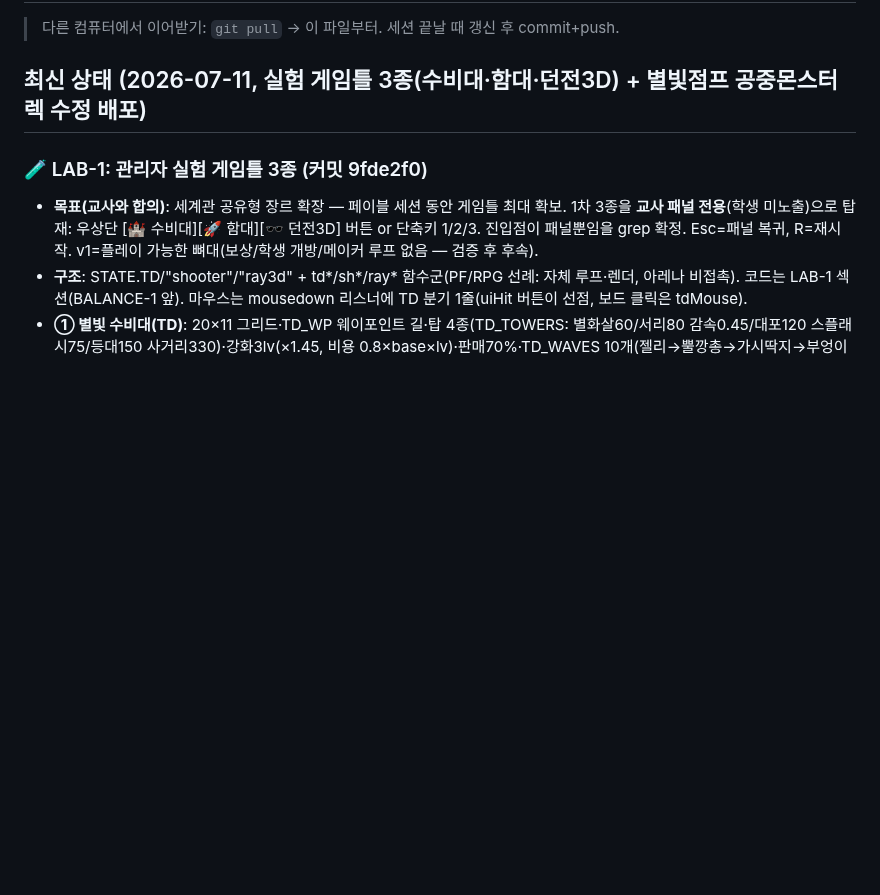
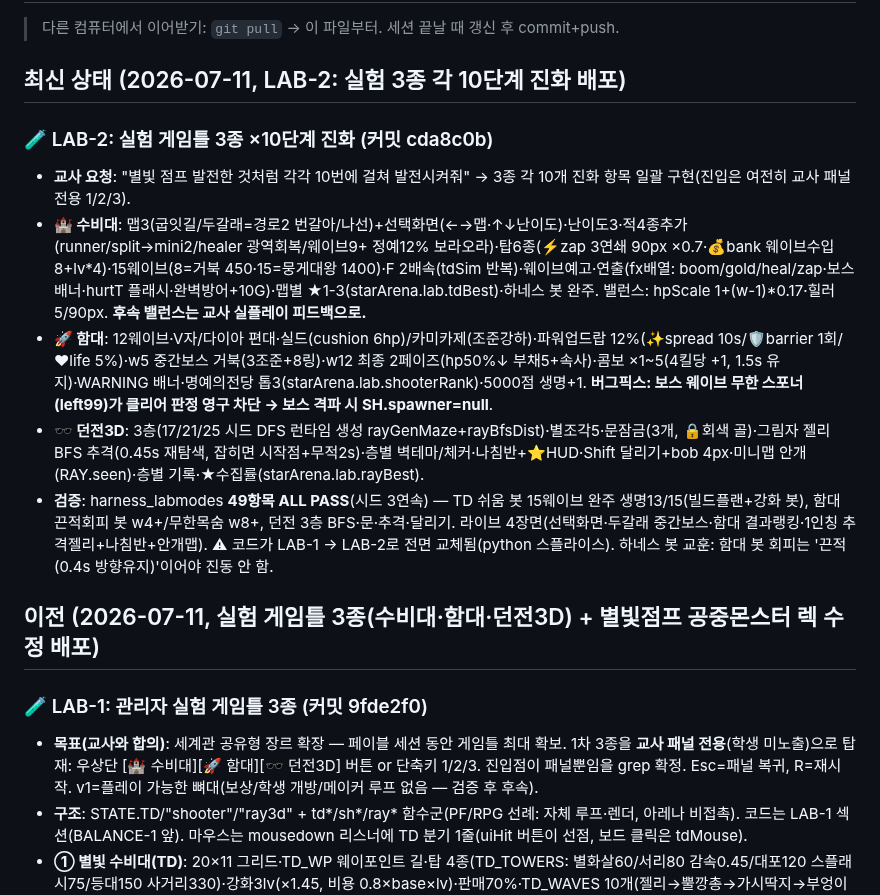
Before and after one commit to chang333787-boop/star-arena, a Markdown page: 작업현황_HANDOFF.md, the part around the change. Drawn GitHub-style; blank space fills up the shorter version.

Commit message:
핸드오프 갱신 — LAB-2 3종 각 10단계 진화(cda8c0b)
Co-Authored-By: Claude Fable 5 <noreply@anthropic.com>

```diff
--- a/작업현황_HANDOFF.md
+++ b/작업현황_HANDOFF.md
@@ -2,7 +2,16 @@
 
 > 다른 컴퓨터에서 이어받기: `git pull` → 이 파일부터. 세션 끝날 때 갱신 후 commit+push.
 
-## 최신 상태 (2026-07-11, 실험 게임틀 3종(수비대·함대·던전3D) + 별빛점프 공중몬스터 렉 수정 배포)
+## 최신 상태 (2026-07-11, LAB-2: 실험 3종 각 10단계 진화 배포)
+
+### 🧪 LAB-2: 실험 게임틀 3종 ×10단계 진화 (커밋 cda8c0b)
+- **교사 요청**: "별빛 점프 발전한 것처럼 각각 10번에 걸쳐 발전시켜줘" → 3종 각 10개 진화 항목 일괄 구현(진입은 여전히 교사 패널 전용 1/2/3).
+- **🏰 수비대**: 맵3(굽잇길/두갈래=경로2 번갈아/나선)+선택화면(←→맵·↑↓난이도)·난이도3·적4종추가(runner/split→mini2/healer 광역회복/웨이브9+ 정예12% 보라오라)·탑6종(⚡zap 3연쇄 90px ×0.7·💰bank 웨이브수입 8+lv*4)·15웨이브(8=거북 450·15=뭉게대왕 1400)·F 2배속(tdSim 반복)·웨이브예고·연출(fx배열: boom/gold/heal/zap·보스배너·hurtT 플래시·완벽방어+10G)·맵별 ★1-3(starArena.lab.tdBest)·하네스 봇 완주. 밸런스: hpScale 1+(w-1)*0.17·힐러 5/90px. **후속 밸런스는 교사 실플레이 피드백으로.**
+- **🚀 함대**: 12웨이브·V자/다이아 편대·실드(cushion 6hp)/카미카제(조준강하)·파워업드랍 12%(✨spread 10s/🛡barrier 1회/❤life 5%)·w5 중간보스 거북(3조준+8링)·w12 최종 2페이즈(hp50%↓ 부채5+속사)·콤보 ×1~5(4킬당 +1, 1.5s 유지)·WARNING 배너·명예의전당 톱3(starArena.lab.shooterRank)·5000점 생명+1. **버그픽스: 보스 웨이브 무한 스포너(left99)가 클리어 판정 영구 차단 → 보스 격파 시 SH.spawner=null**.
+- **🕶 던전3D**: 3층(17/21/25 시드 DFS 런타임 생성 rayGenMaze+rayBfsDist)·별조각5·문잠금(3개, 🔒회색 골)·그림자 젤리 BFS 추격(0.45s 재탐색, 잡히면 시작점+무적2s)·층별 벽테마/체커·나침반+⭐HUD·Shift 달리기+bob 4px·미니맵 안개(RAY.seen)·층별 기록·★수집률(starArena.lab.rayBest).
+- **검증**: harness_labmodes **49항목 ALL PASS**(시드 3연속) — TD 쉬움 봇 15웨이브 완주 생명13/15(빌드플랜+강화 봇), 함대 끈적회피 봇 w4+/무한목숨 w8+, 던전 3층 BFS·문·추격·달리기. 라이브 4장면(선택화면·두갈래 중간보스·함대 결과랭킹·1인칭 추격젤리+나침반+안개맵). ⚠ 코드가 LAB-1 → LAB-2로 전면 교체됨(python 스플라이스). 하네스 봇 교훈: 함대 봇 회피는 '끈적(0.4s 방향유지)'이어야 진동 안 함.
+
+## 이전 (2026-07-11, 실험 게임틀 3종(수비대·함대·던전3D) + 별빛점프 공중몬스터 렉 수정 배포)
 
 ### 🧪 LAB-1: 관리자 실험 게임틀 3종 (커밋 9fde2f0)
 - **목표(교사와 합의)**: 세계관 공유형 장르 확장 — 페이블 세션 동안 게임틀 최대 확보. 1차 3종을 **교사 패널 전용**(학생 미노출)으로 탑재: 우상단 [🏰 수비대][🚀 함대][🕶 던전3D] 버튼 or 단축키 1/2/3. 진입점이 패널뿐임을 grep 확정. Esc=패널 복귀, R=재시작. v1=플레이 가능한 뼈대(보상/학생 개방/메이커 루프 없음 — 검증 후 후속).
```
